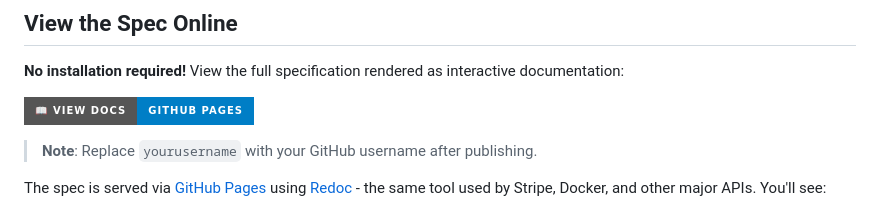
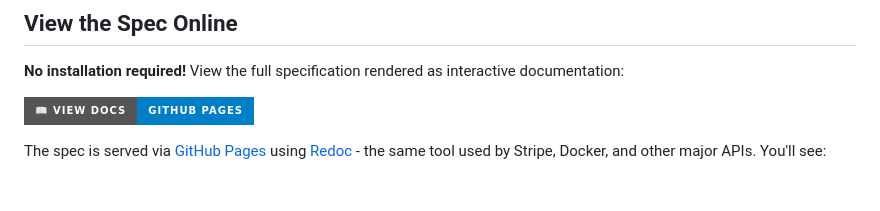
Before and after one commit to vishnujayvel/designing-your-life-spec, a Markdown page: README.md, the part around the change. Rendered like a GitHub page; badges without logos; blank space fills up the shorter version.

Commit message:
fix: Update docs badge URL to correct GitHub Pages link
Co-Authored-By: Claude Opus 4.5 <noreply@anthropic.com>

```diff
--- a/README.md
+++ b/README.md
@@ -147,9 +147,7 @@ x-ai-instructions: |
 
 **No installation required!** View the full specification rendered as interactive documentation:
 
-[![Docs](https://img.shields.io/badge/📖_View_Docs-GitHub_Pages-blue?style=for-the-badge)](https://yourusername.github.io/designing-your-life-spec/docs/)
-
-> **Note**: Replace `yourusername` with your GitHub username after publishing.
+[![Docs](https://img.shields.io/badge/📖_View_Docs-GitHub_Pages-blue?style=for-the-badge)](https://vishnujayvel.github.io/designing-your-life-spec/)
 
 The spec is served via [GitHub Pages](https://pages.github.com/) using [Redoc](https://github.com/Redocly/redoc) - the same tool used by Stripe, Docker, and other major APIs. You'll see:
 
```
